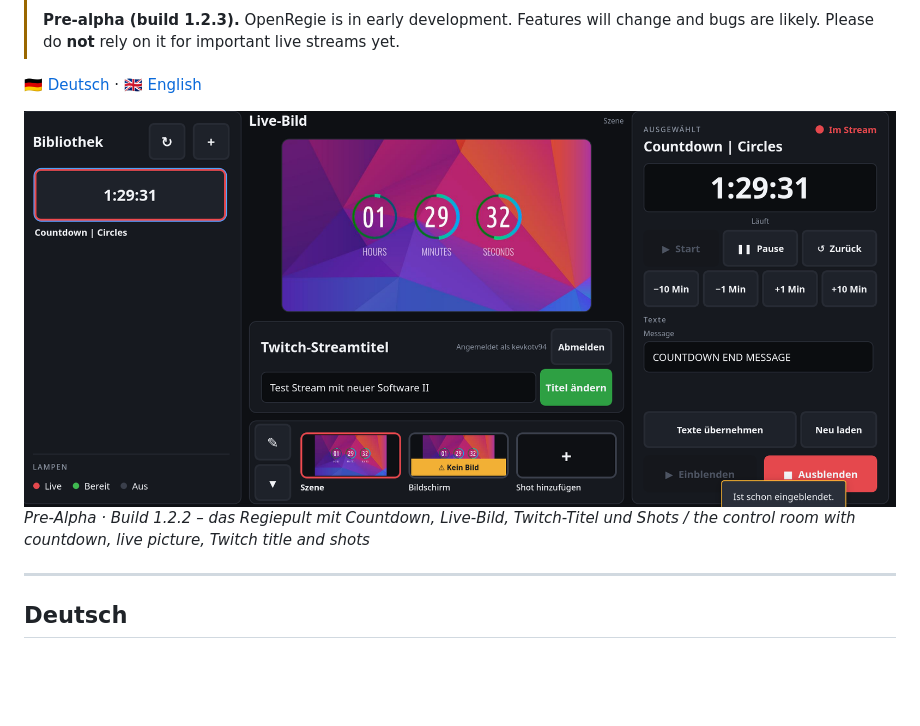
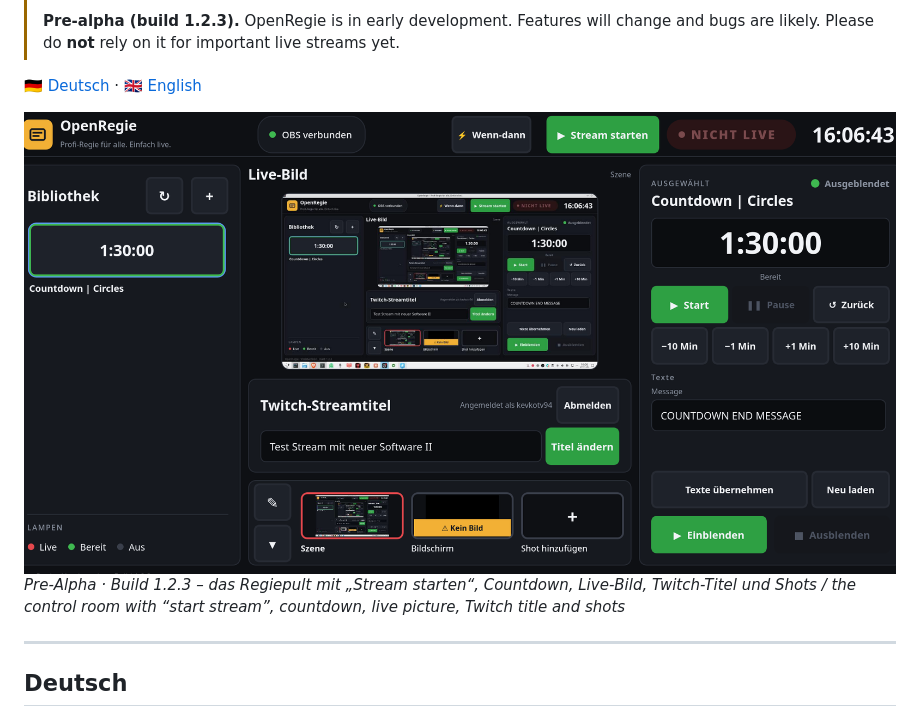
Before and after one commit to Linux-for-everyone-creator/OpenRegie, a Markdown page: README.md, the part around the change. GitHub-like rendering; pictures changed too: docs/bildschirmfoto.png; blank space fills up the shorter version.

Commit message:
README: frischer Screenshot von Build 1.2.3 mit „Stream starten“ (als Pre-Alpha markiert)
Co-Authored-By: Claude Opus 5.5 <noreply@anthropic.com>

```diff
--- a/README.md
+++ b/README.md
@@ -9,9 +9,9 @@
 
 🇩🇪 [Deutsch](#deutsch) · 🇬🇧 [English](#english)
 
-![OpenRegie – das Regiepult (Pre-Alpha, Build 1.2.2) / the control room (pre-alpha, build 1.2.2)](docs/bildschirmfoto.png)
-*Pre-Alpha · Build 1.2.2 – das Regiepult mit Countdown, Live-Bild, Twitch-Titel und Shots /
-the control room with countdown, live picture, Twitch title and shots*
+![OpenRegie – das Regiepult (Pre-Alpha, Build 1.2.3) / the control room (pre-alpha, build 1.2.3)](docs/bildschirmfoto.png)
+*Pre-Alpha · Build 1.2.3 – das Regiepult mit „Stream starten“, Countdown, Live-Bild, Twitch-Titel und Shots /
+the control room with “start stream”, countdown, live picture, Twitch title and shots*
 
 ---
 
```
Also changed, not shown: CHANGELOG.md (+1 -0 lines), ROADMAP.md (+1 -1 lines).
